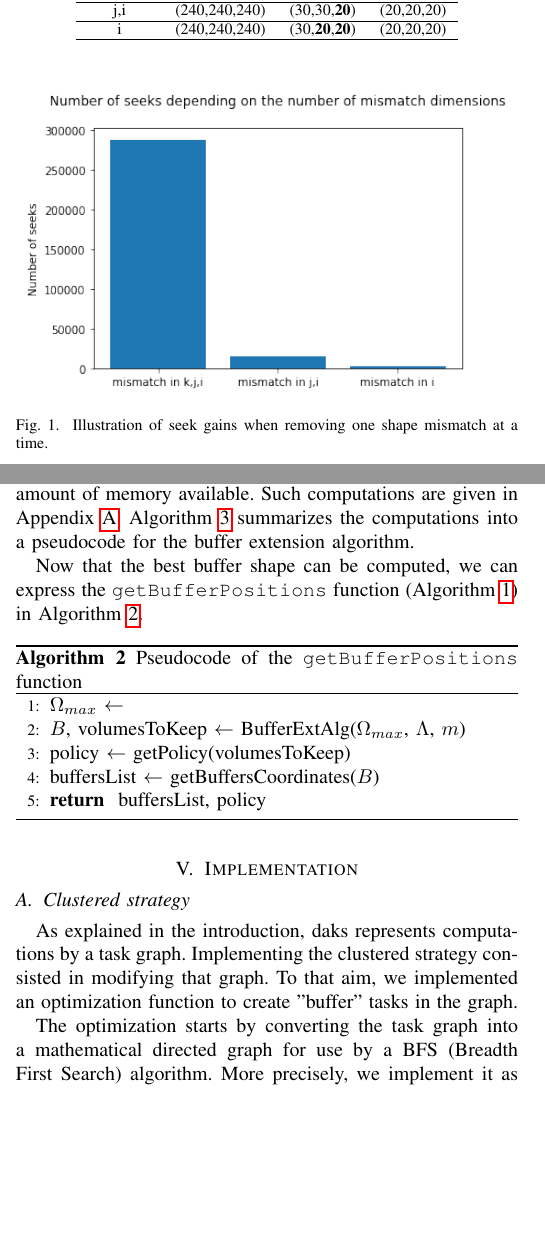
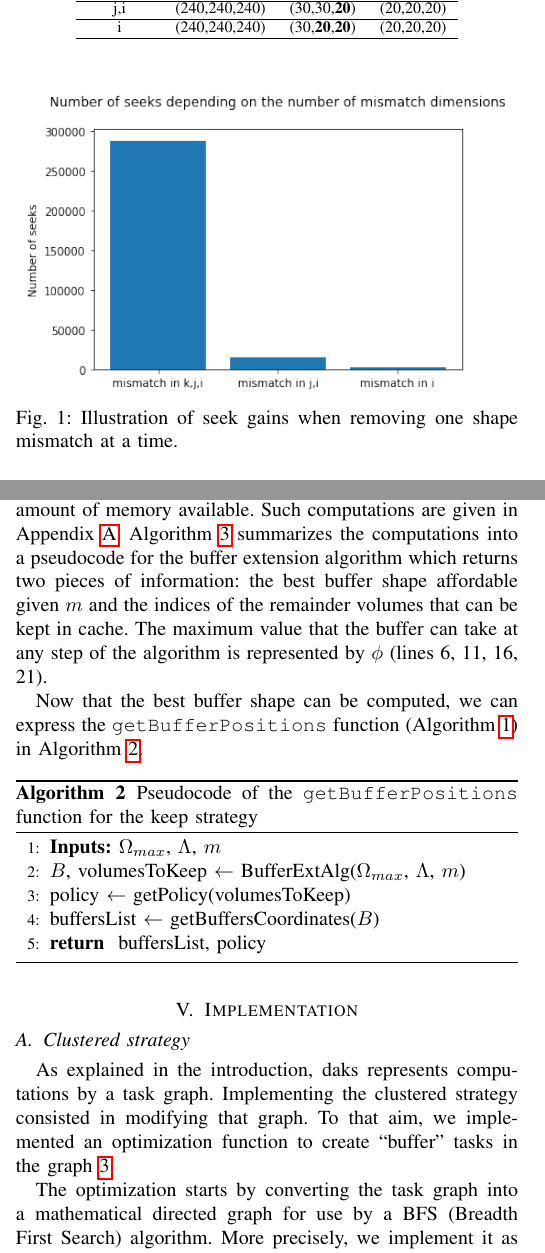
Before and after one commit to big-data-lab-team/paper-repartition, a LaTeX paper (algorithm_paper_v1.tex): two parts of the columns of pages 3 and 5 of 9 before the commit and two parts of the columns of pages 3 and 5 of 10 after it, joined at a grey line, cut so that both start at the same text, the shorter picture padded with empty space. Compiled offline with pdfLaTeX; a missing font is replaced by an installed copy or a similar font; a LaTeX package or settings file that is missing is left out.

```diff
--- a/algorithm_paper_v1.tex
+++ b/algorithm_paper_v1.tex
@@ -6,6 +6,7 @@
 \usepackage{graphicx}
 \usepackage{textcomp}
 \usepackage{xcolor}
+\usepackage{subfig}
 \usepackage{algorithmic, algorithm}
 \usepackage{hyperref} % makes cross-refs (biblio, figures, algos, ...) clickable
 \def\BibTeX{{\rm B\kern-.05em{\sc i\kern-.025em b}\kern-.08em
@@ -523,16 +524,21 @@
 amount of memory available. Such computations are given in
 Appendix~\ref{bufferExtensionAlgorithm}.
 Algorithm~\ref{algo:bufferextensionalgorihm} summarizes the computations into a
-pseudocode for the buffer extension algorithm.
+pseudocode for the buffer extension algorithm which returns two pieces of
+information: the best buffer shape affordable given $m$ and the indices of the
+remainder volumes that can be kept in cache. The maximum value that the buffer
+can take at any step of the algorithm is represented by $\phi$ (lines 6, 11,
+16, 21).
 
-Now that the best buffer shape can be computed, we can express the \texttt{getBufferPositions}
-function (Algorithm~\ref{algo:generalrechunk}) in Algorithm~\ref{algo:getbuffersposition}.
+Now that the best buffer shape can be computed, we can express the
+\texttt{getBufferPositions} function (Algorithm~\ref{algo:generalrechunk}) in
+Algorithm~\ref{algo:getbuffersposition}.
 
 \begin{algorithm}
-  \caption{Pseudocode of the \texttt{getBufferPositions} function}
+  \caption{Pseudocode of the \texttt{getBufferPositions} function for the keep strategy}
   \label{algo:getbuffersposition}
   \begin{algorithmic}[1]
-  \STATE $\Omega_{max}$ $\leftarrow$
+  \STATE \textbf{Inputs:} $\Omega_{max}$, $\Lambda$, $m$
   \STATE $B$, volumesToKeep $\leftarrow$ BufferExtAlg($\Omega_{max}$, $\Lambda$, $m$)
   \STATE policy $\leftarrow$ getPolicy(volumesToKeep)
   \STATE buffersList $\leftarrow$ getBuffersCoordinates($B$)
@@ -603,5 +611,5 @@
 
 As explained in the introduction, daks represents computations by a task graph.
 Implementing the clustered strategy consisted in modifying that graph. To that
-aim, we implemented an optimization function to create "buffer" tasks in the
-graph.
+aim, we implemented an optimization function to create ``buffer" tasks in the
+graph~\ref{fig:bufferization}.
@@ -608,3 +625,6 @@
+  \label{fig:bufferization}
+
+\end{figure*}
 
 The optimization starts by converting the task graph into a mathematical
 directed graph for use by a BFS (Breadth First Search) algorithm. More
```
Also changed, not shown: figures/new/after_store.png (added), figures/new/before_store.png (added), figures/new/f1f2f3areas.png (deleted), figures/new/f1f2f3areas.svg (deleted), figures/new/g_s.png (deleted), figures/new/g_s.svg (deleted), figures/new/naive_buffer_order.svg (deleted), figures/new/nomenclature_overlaps.png, figures/new/nomenclature_overlaps.svg (deleted), algorithm_paper_v1.tex (25 more changed lines).
